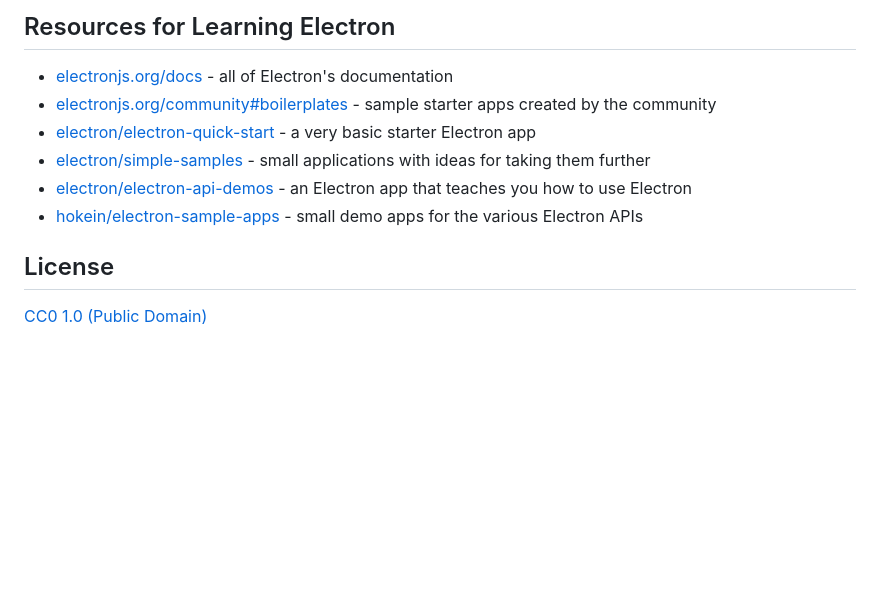
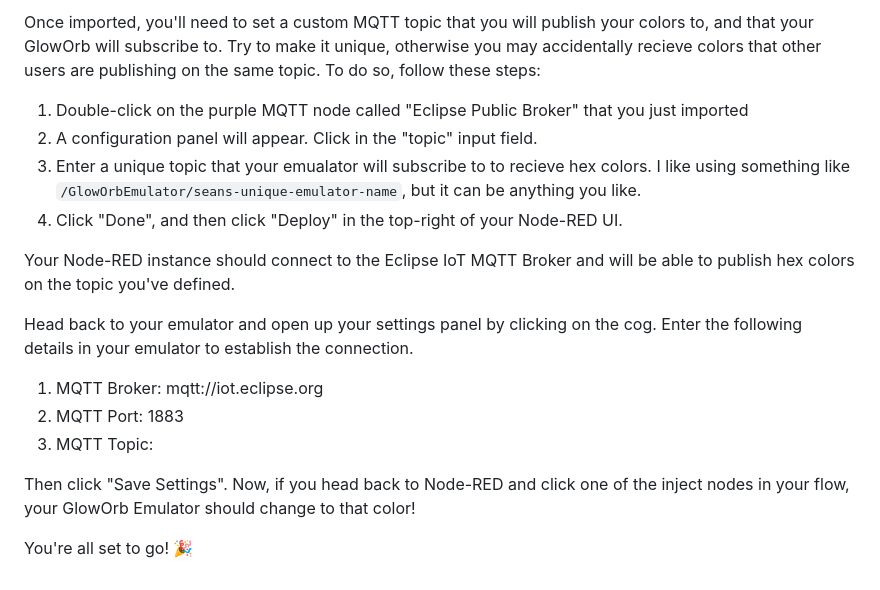
Before and after one commit to seanmtracey/GlowOrb-Emulator, a Markdown page: README.md, the part around the change printed below. GitHub-like rendering; blank space fills up the shorter version.

```diff
--- a/README.md
+++ b/README.md
@@ -33,13 +46,19 @@ Note: If you're using Linux Bash for Windows, [see this guide](https://www.howto
 
-## Resources for Learning Electron
+Once imported, you'll need to set a custom MQTT topic that you will publish your colors to, and that your GlowOrb will subscribe to. Try to make it unique, otherwise you may accidentally recieve colors that other users are publishing on the same topic. To do so, follow these steps:
 
-- [electronjs.org/docs](https://electronjs.org/docs) - all of Electron's documentation
-- [electronjs.org/community#boilerplates](https://electronjs.org/community#boilerplates) - sample starter apps created by the community
-- [electron/electron-quick-start](https://github.com/electron/electron-quick-start) - a very basic starter Electron app
-- [electron/simple-samples](https://github.com/electron/simple-samples) - small applications with ideas for taking them further
-- [electron/electron-api-demos](https://github.com/electron/electron-api-demos) - an Electron app that teaches you how to use Electron
-- [hokein/electron-sample-apps](https://github.com/hokein/electron-sample-apps) - small demo apps for the various Electron APIs
+1. Double-click on the purple MQTT node called "Eclipse Public Broker" that you just imported
+2. A configuration panel will appear. Click in the "topic" input field.
+3. Enter a unique topic that your emualator will subscribe to to recieve hex colors. I like using something like `/GlowOrbEmulator/seans-unique-emulator-name`, but it can be anything you like.
+4. Click "Done", and then click "Deploy" in the top-right of your Node-RED UI.
 
-## License
+Your Node-RED instance should connect to the Eclipse IoT MQTT Broker and will be able to publish hex colors on the topic you've defined.
 
-[CC0 1.0 (Public Domain)](LICENSE.md)
+Head back to your emulator and open up your settings panel by clicking on the cog. Enter the following details in your emulator to establish the connection.
+
+1. MQTT Broker: mqtt://iot.eclipse.org
+2. MQTT Port: 1883
+3. MQTT Topic: <THE UNIQUE TOPIC NAME YOU SET IN NODE-RED>
+
+Then click "Save Settings". Now, if you head back to Node-RED and click one of the inject nodes in your flow, your GlowOrb Emulator should change to that color!
+
+You're all set to go! 🎉
```
Also changed, not shown: other parts of README.md (+34 -21 lines), docs/gloworb.gif (added).
